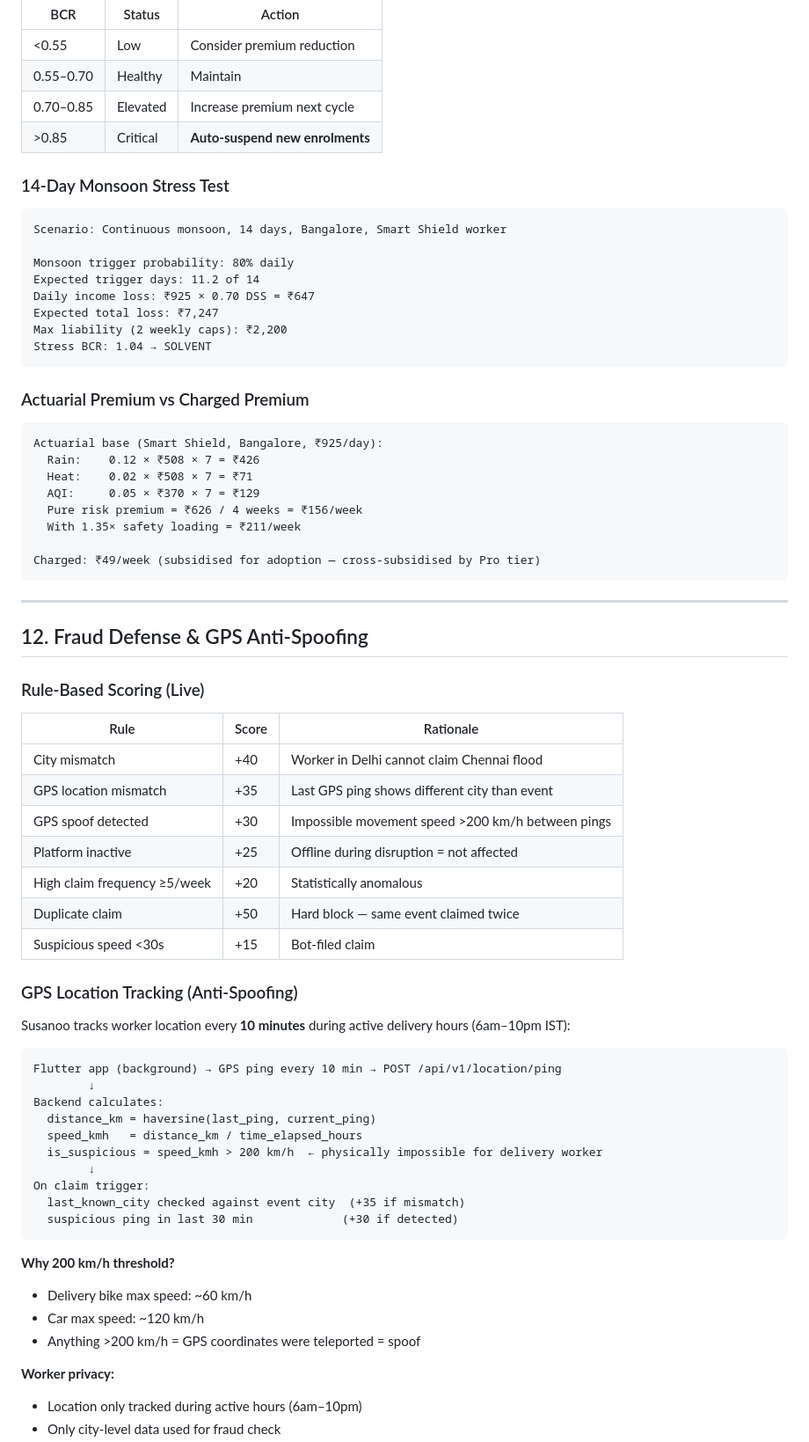
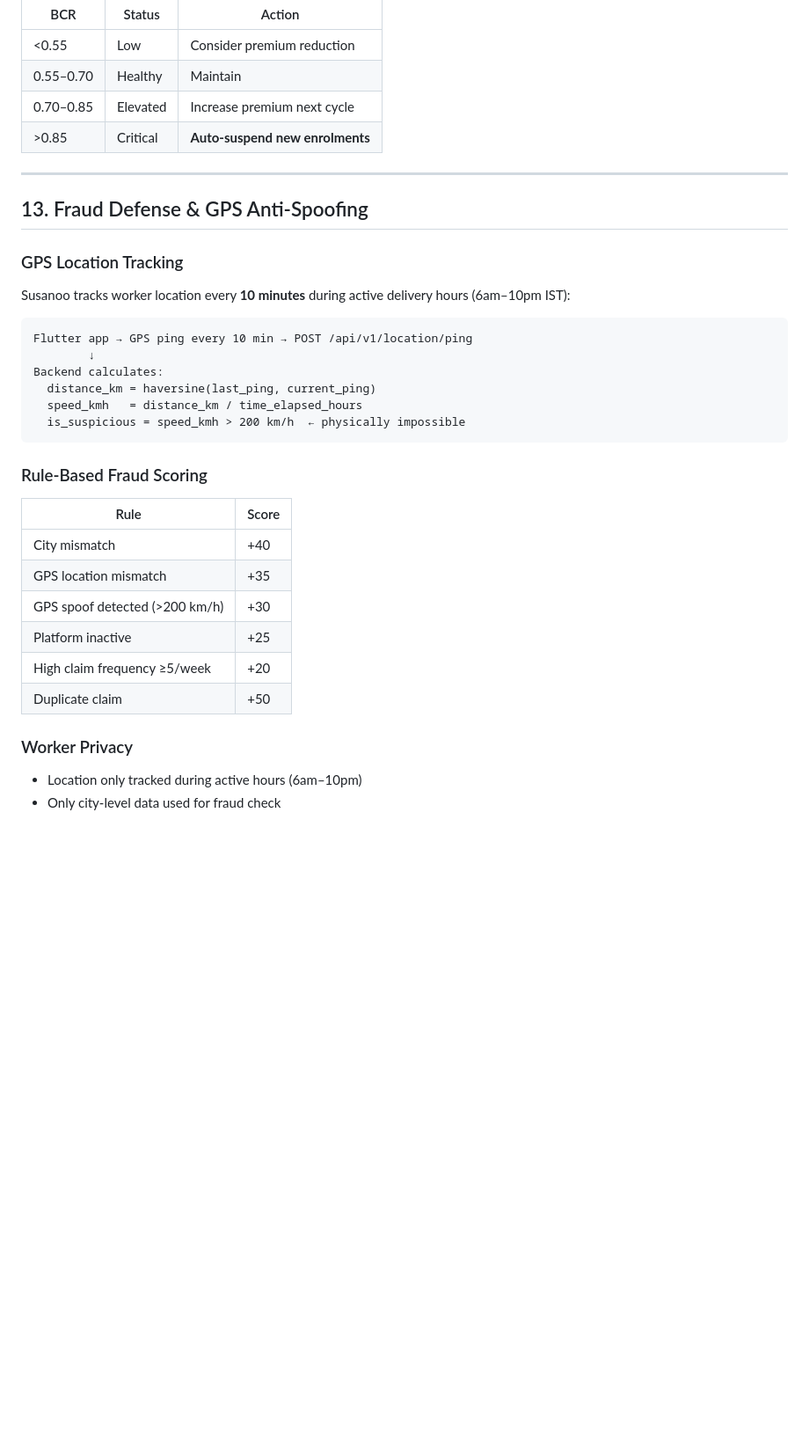
Before and after one commit to mahaashri30/GigShield---Guidewire-Devtrails, a Markdown page: README.md, the part around one of its changes. Shown at 88% size. GitHub-like rendering; blank space fills up the shorter version.

````diff
--- a/README.md
+++ b/README.md
@@ -314,67 +325,33 @@ Target: 0.55–0.70 (65 paise per ₹1 goes to payouts)
 | 0.70–0.85 | Elevated | Increase premium next cycle |
 | >0.85 | Critical | **Auto-suspend new enrolments** |
 
-### 14-Day Monsoon Stress Test
-```
-Scenario: Continuous monsoon, 14 days, Bangalore, Smart Shield worker
-
-Monsoon trigger probability: 80% daily
-Expected trigger days: 11.2 of 14
-Daily income loss: ₹925 × 0.70 DSS = ₹647
-Expected total loss: ₹7,247
-Max liability (2 weekly caps): ₹2,200
-Stress BCR: 1.04 → SOLVENT
-```
-
-### Actuarial Premium vs Charged Premium
-```
-Actuarial base (Smart Shield, Bangalore, ₹925/day):
-  Rain:    0.12 × ₹508 × 7 = ₹426
-  Heat:    0.02 × ₹508 × 7 = ₹71
-  AQI:     0.05 × ₹370 × 7 = ₹129
-  Pure risk premium = ₹626 / 4 weeks = ₹156/week
-  With 1.35× safety loading = ₹211/week
-
-Charged: ₹49/week (subsidised for adoption — cross-subsidised by Pro tier)
-```
-
 ---
 
-## 12. Fraud Defense & GPS Anti-Spoofing
+## 13. Fraud Defense & GPS Anti-Spoofing
 
-### Rule-Based Scoring (Live)
-
-| Rule | Score | Rationale |
-|------|-------|-----------|
-| City mismatch | +40 | Worker in Delhi cannot claim Chennai flood |
-| GPS location mismatch | +35 | Last GPS ping shows different city than event |
-| GPS spoof detected | +30 | Impossible movement speed >200 km/h between pings |
-| Platform inactive | +25 | Offline during disruption = not affected |
-| High claim frequency ≥5/week | +20 | Statistically anomalous |
-| Duplicate claim | +50 | Hard block — same event claimed twice |
-| Suspicious speed <30s | +15 | Bot-filed claim |
-
-### GPS Location Tracking (Anti-Spoofing)
+### GPS Location Tracking
 Susanoo tracks worker location every **10 minutes** during active delivery hours (6am–10pm IST):
 
 ```
-Flutter app (background) → GPS ping every 10 min → POST /api/v1/location/ping
+Flutter app → GPS ping every 10 min → POST /api/v1/location/ping
         ↓
 Backend calculates:
   distance_km = haversine(last_ping, current_ping)
   speed_kmh   = distance_km / time_elapsed_hours
-  is_suspicious = speed_kmh > 200 km/h  ← physically impossible for delivery worker
-        ↓
-On claim trigger:
-  last_known_city checked against event city  (+35 if mismatch)
-  suspicious ping in last 30 min             (+30 if detected)
+  is_suspicious = speed_kmh > 200 km/h  ← physically impossible
 ```
 
-**Why 200 km/h threshold?**
-- Delivery bike max speed: ~60 km/h
-- Car max speed: ~120 km/h
-- Anything >200 km/h = GPS coordinates were teleported = spoof
+### Rule-Based Fraud Scoring
 
-**Worker privacy:**
+| Rule | Score |
+|------|-------|
+| City mismatch | +40 |
+| GPS location mismatch | +35 |
+| GPS spoof detected (>200 km/h) | +30 |
+| Platform inactive | +25 |
+| High claim frequency ≥5/week | +20 |
+| Duplicate claim | +50 |
+
+### Worker Privacy
 - Location only tracked during active hours (6am–10pm)
 - Only city-level data used for fraud check
````
Also changed, not shown: other parts of README.md (+199 -198 lines).
